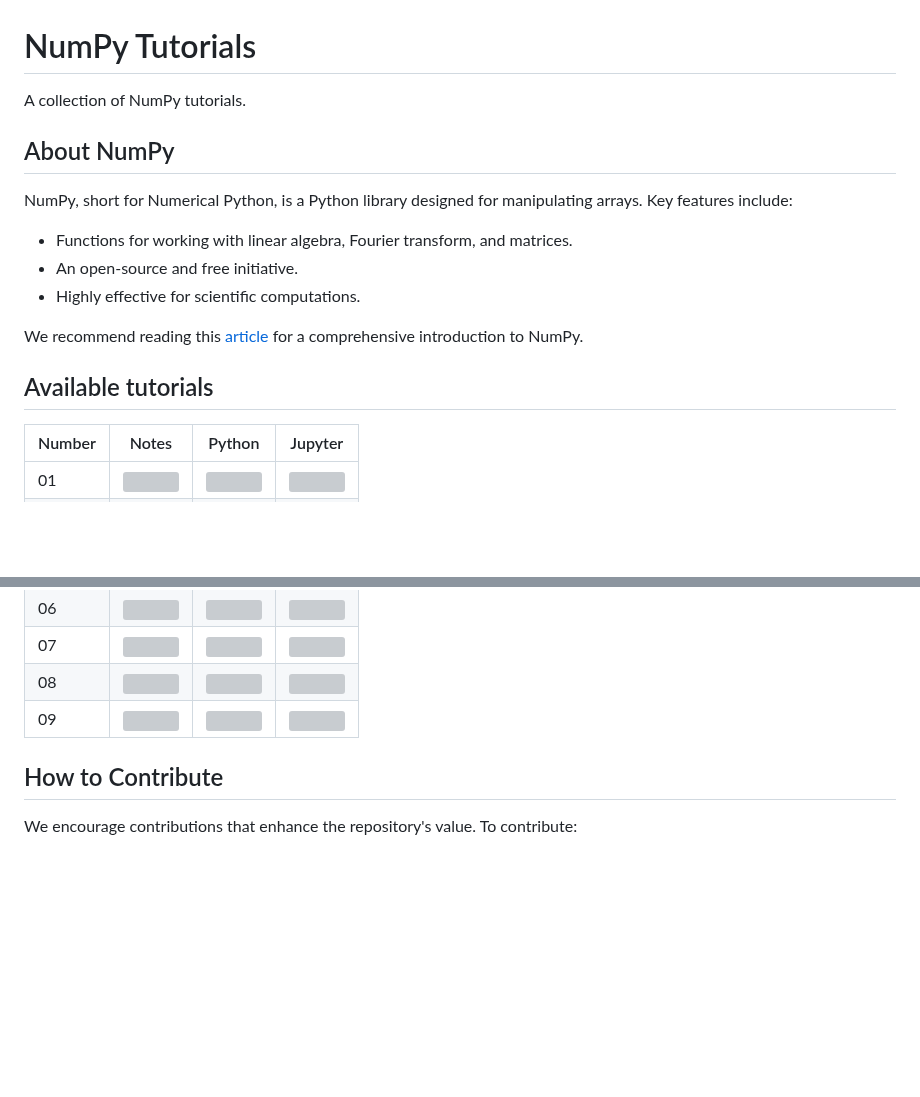
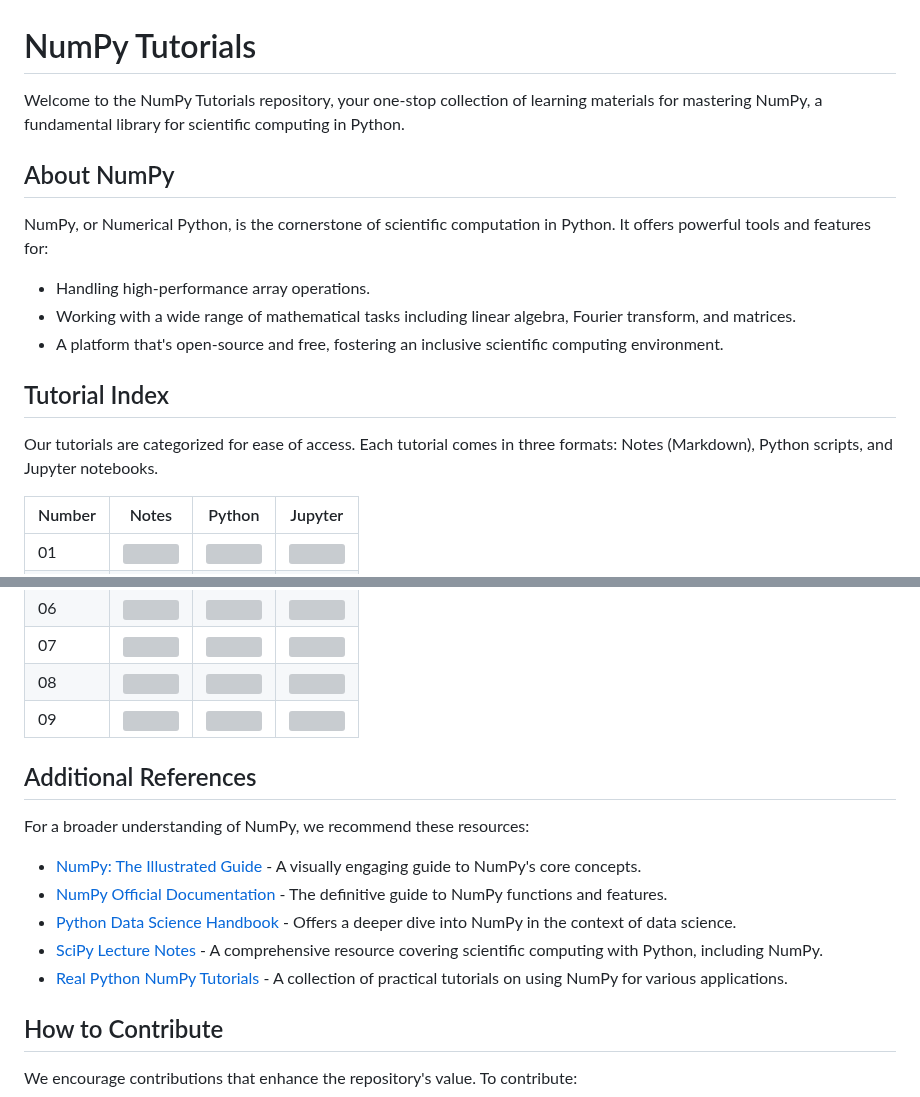
Before and after one commit to djeada/Numpy-Tutorials, a Markdown page: README.md, 2 parts joined by grey strips. Rendered like a GitHub page; blank space fills up the shorter version; grey boxes are pictures that could not be loaded.

```diff
--- a/README.md
+++ b/README.md
@@ -1,16 +1,17 @@
 # NumPy Tutorials
-A collection of NumPy tutorials.
+
+Welcome to the NumPy Tutorials repository, your one-stop collection of learning materials for mastering NumPy, a fundamental library for scientific computing in Python.
 
 ## About NumPy
-NumPy, short for Numerical Python, is a Python library designed for manipulating arrays. Key features include:
+NumPy, or Numerical Python, is the cornerstone of scientific computation in Python. It offers powerful tools and features for:
 
-* Functions for working with linear algebra, Fourier transform, and matrices.
-* An open-source and free initiative.
-* Highly effective for scientific computations.
+* Handling high-performance array operations.
+* Working with a wide range of mathematical tasks including linear algebra, Fourier transform, and matrices.
+* A platform that's open-source and free, fostering an inclusive scientific computing environment.
 
-We recommend reading this <a href="https://betterprogramming.pub/numpy-illustrated-the-visual-guide-to-numpy-3b1d4976de1d">article</a> for a comprehensive introduction to NumPy.
+## Tutorial Index
 
-## Available tutorials
+Our tutorials are categorized for ease of access. Each tutorial comes in three formats: Notes (Markdown), Python scripts, and Jupyter notebooks.
 
 Number | Notes | Python | Jupyter
 ------ | ----- | -------------- | --------
@@ -23,6 +24,16 @@ Number | Notes | Python | Jupyter
 | 07 | <a href="https://github.com/djeada/NumPy-Tutorials/blob/main/notes/7_combining_arrays.md"><img src="https://img.icons8.com/color/344/markdown.png" height="50" /> </a> | <a href="https://github.com/djeada/NumPy-Tutorials/blob/main/src/7_combining_arrays.py" /> <img src="https://img.icons8.com/color/344/python.png" height="50" /> </a> | <a href="https://github.com/djeada/NumPy-Tutorials/blob/main/src/7_combining_arrays.ipynb"><img src="https://img.icons8.com/fluency/344/jupyter.png" height="50" /> </a> |
 | 08 | <a href="https://github.com/djeada/NumPy-Tutorials/blob/main/notes/8_linear_equations.md"><img src="https://img.icons8.com/color/344/markdown.png" height="50" /> </a> | <a href="https://github.com/djeada/NumPy-Tutorials/blob/main/src/8_linear_equations.py" /> <img src="https://img.icons8.com/color/344/python.png" height="50" /> </a> | <a href="https://github.com/djeada/NumPy-Tutorials/blob/main/src/8_linear_equations.py"><img src="https://img.icons8.com/fluency/344/jupyter.png" height="50" /> </a> |
 | 09 | <a href="https://github.com/djeada/NumPy-Tutorials/blob/main/notes/9_statistics_and_random_numbers.md"><img src="https://img.icons8.com/color/344/markdown.png" height="50" /> </a> | <a href="https://github.com/djeada/NumPy-Tutorials/blob/main/src/9_statistics_and_random_numbers.py" /> <img src="https://img.icons8.com/color/344/python.png" height="50" /> </a> | <a href="https://github.com/djeada/NumPy-Tutorials/blob/main/src/9_statistics_and_random_numbers.ipynb"><img src="https://img.icons8.com/fluency/344/jupyter.png" height="50" /> </a> |
+
+## Additional References
+
+For a broader understanding of NumPy, we recommend these resources:
+
+- [NumPy: The Illustrated Guide](https://betterprogramming.pub/numpy-illustrated-the-visual-guide-to-numpy-3b1d4976de1d) - A visually engaging guide to NumPy's core concepts.
+- [NumPy Official Documentation](https://numpy.org/doc/stable/) - The definitive guide to NumPy functions and features.
+- [Python Data Science Handbook](https://jakevdp.github.io/PythonDataScienceHandbook/) - Offers a deeper dive into NumPy in the context of data science.
+- [SciPy Lecture Notes](https://scipy-lectures.org/) - A comprehensive resource covering scientific computing with Python, including NumPy.
+- [Real Python NumPy Tutorials](https://realpython.com/tutorials/numpy/) - A collection of practical tutorials on using NumPy for various applications.
 
 ## How to Contribute
 
```
